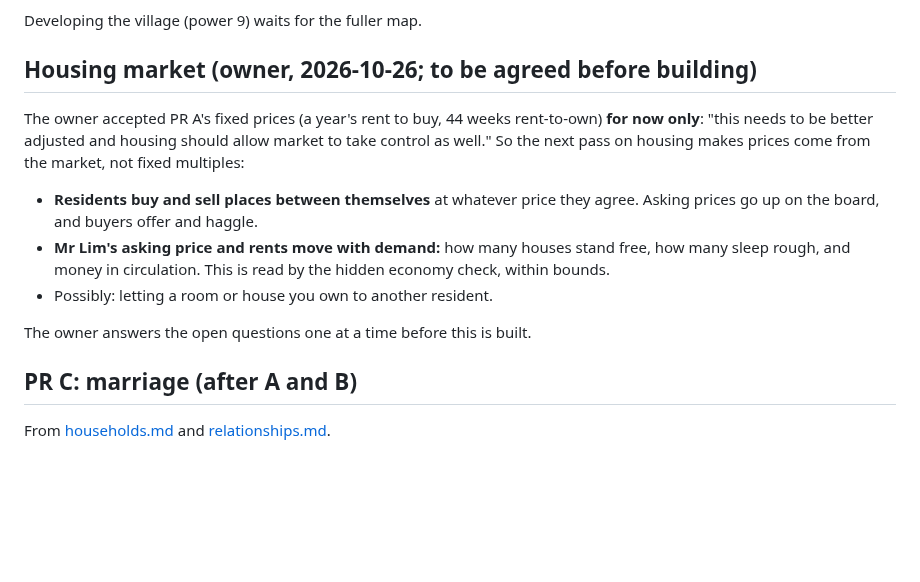
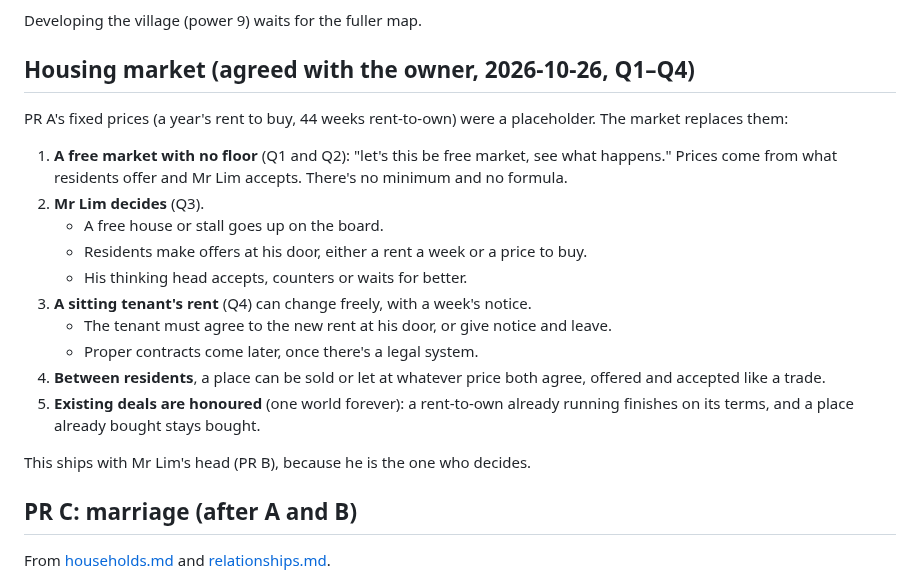
Before and after one commit to kopipengsiewdai/pixel-kampung, a Markdown page: docs/design/households-build.md, the part around the change. Drawn GitHub-style; blank space fills up the shorter version.

```diff
--- a/docs/design/households-build.md
+++ b/docs/design/households-build.md
@@ -79,17 +79,24 @@ cap, with scripted fallbacks.
 
 Developing the village (power 9) waits for the fuller map.
 
-## Housing market (owner, 2026-10-26; to be agreed before building)
+## Housing market (agreed with the owner, 2026-10-26, Q1–Q4)
 
-The owner accepted PR A's fixed prices (a year's rent to buy, 44 weeks
-rent-to-own) **for now only**: "this needs to be better adjusted and housing
-should allow market to take control as well." So the next pass on housing makes
-prices come from the market, not fixed multiples:
-- **Residents buy and sell places between themselves** at whatever price they agree. Asking prices go up on the board, and buyers offer and haggle.
-- **Mr Lim's asking price and rents move with demand:** how many houses stand free, how many sleep rough, and money in circulation. This is read by the hidden economy check, within bounds.
-- Possibly: letting a room or house you own to another resident.
+PR A's fixed prices (a year's rent to buy, 44 weeks rent-to-own) were a
+placeholder. The market replaces them:
+1. **A free market with no floor** (Q1 and Q2): "let's this be free market, see
+   what happens." Prices come from what residents offer and Mr Lim accepts. There's
+   no minimum and no formula.
+2. **Mr Lim decides** (Q3).
+   - A free house or stall goes up on the board.
+   - Residents make offers at his door, either a rent a week or a price to buy.
+   - His thinking head accepts, counters or waits for better.
+3. **A sitting tenant's rent** (Q4) can change freely, with a week's notice.
+   - The tenant must agree to the new rent at his door, or give notice and leave.
+   - Proper contracts come later, once there's a legal system.
+4. **Between residents**, a place can be sold or let at whatever price both agree, offered and accepted like a trade.
+5. **Existing deals are honoured** (one world forever): a rent-to-own already running finishes on its terms, and a place already bought stays bought.
 
-The owner answers the open questions one at a time before this is built.
+This ships with Mr Lim's head (PR B), because he is the one who decides.
 
 ## PR C: marriage (after A and B)
 
```
Also changed, not shown: docs/design/households.md (+8 -0 lines), docs/design/village-characters.md (+4 -1 lines).
